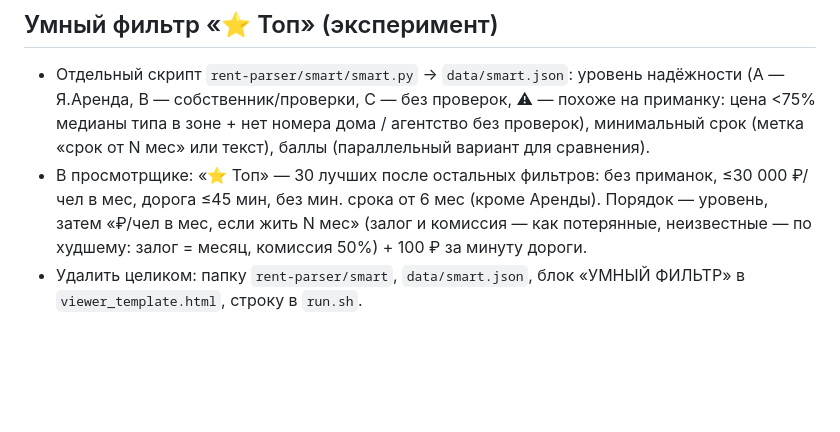
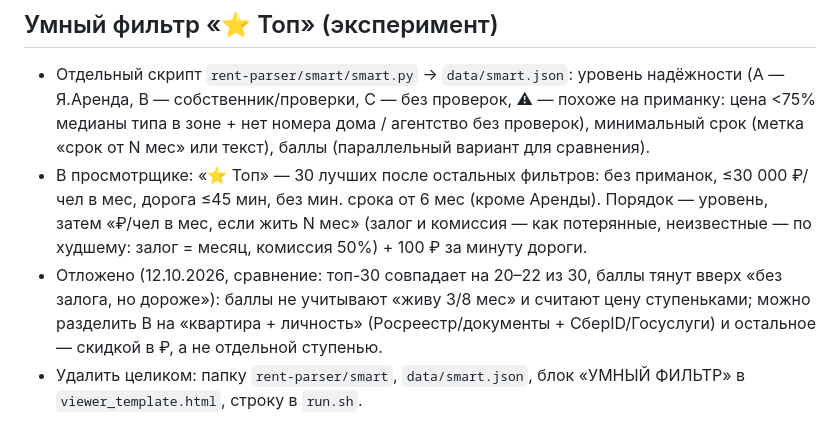
Before and after one commit to rapulse/student-ekt, a Markdown page: rent-parser/descr.md, the part around the change. GitHub-like rendering; blank space fills up the shorter version.

Commit message:
descr: отложенные идеи по умному фильтру
Co-Authored-By: Claude Opus 5.5 <noreply@anthropic.com>

```diff
--- a/rent-parser/descr.md
+++ b/rent-parser/descr.md
@@ -81,6 +81,9 @@
 - В просмотрщике: «⭐ Топ» — 30 лучших после остальных фильтров: без приманок, ≤30 000 ₽/чел в мес, дорога ≤45 мин,
   без мин. срока от 6 мес (кроме Аренды). Порядок — уровень, затем «₽/чел в мес, если жить N мес»
   (залог и комиссия — как потерянные, неизвестные — по худшему: залог = месяц, комиссия 50%) + 100 ₽ за минуту дороги.
+- Отложено (12.10.2026, сравнение: топ-30 совпадает на 20–22 из 30, баллы тянут вверх «без залога, но дороже»):
+  баллы не учитывают «живу 3/8 мес» и считают цену ступеньками; можно разделить B на «квартира + личность»
+  (Росреестр/документы + СберID/Госуслуги) и остальное — скидкой в ₽, а не отдельной ступенью.
 - Удалить целиком: папку `rent-parser/smart`, `data/smart.json`, блок «УМНЫЙ ФИЛЬТР» в `viewer_template.html`, строку в `run.sh`.
 
 ## Просмотрщик map_all.html / map_yandex.html
```
